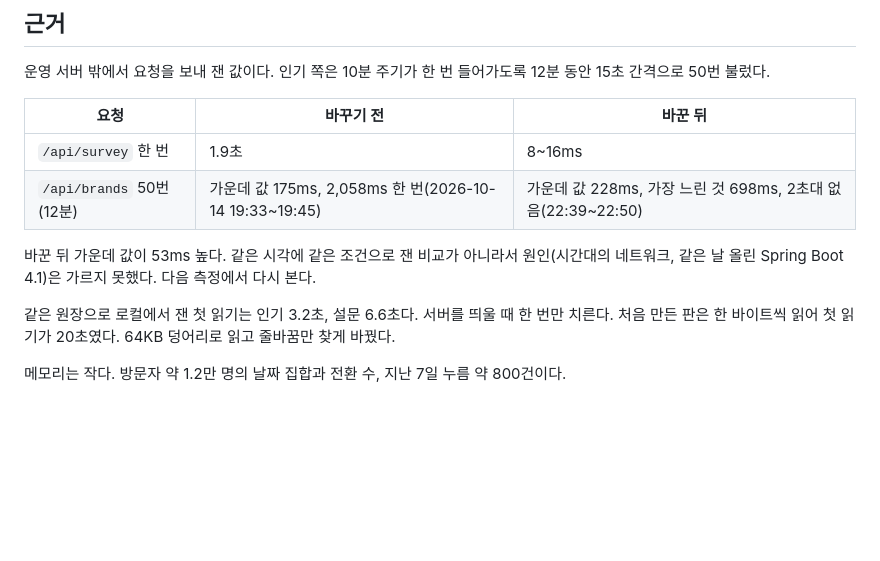
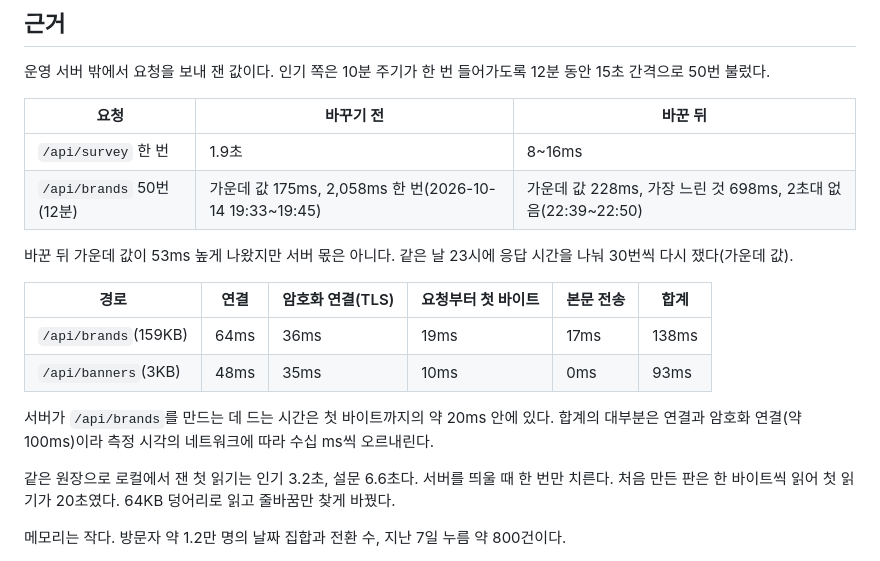
Before and after one commit to nn98/delivery-discount-api, a Markdown page: docs/decisions/ADR-011-event-log-incremental-read.md, the part around the change. Drawn GitHub-style; blank space fills up the shorter version.

```diff
--- a/docs/decisions/ADR-011-event-log-incremental-read.md
+++ b/docs/decisions/ADR-011-event-log-incremental-read.md
@@ -31,7 +31,14 @@
 | `/api/survey` 한 번 | 1.9초 | 8~16ms |
 | `/api/brands` 50번(12분) | 가운데 값 175ms, 2,058ms 한 번(2026-10-14 19:33~19:45) | 가운데 값 228ms, 가장 느린 것 698ms, 2초대 없음(22:39~22:50) |
 
-바꾼 뒤 가운데 값이 53ms 높다. 같은 시각에 같은 조건으로 잰 비교가 아니라서 원인(시간대의 네트워크, 같은 날 올린 Spring Boot 4.1)은 가르지 못했다. 다음 측정에서 다시 본다.
+바꾼 뒤 가운데 값이 53ms 높게 나왔지만 서버 몫은 아니다. 같은 날 23시에 응답 시간을 나눠 30번씩 다시 쟀다(가운데 값).
+
+| 경로 | 연결 | 암호화 연결(TLS) | 요청부터 첫 바이트 | 본문 전송 | 합계 |
+| --- | --- | --- | --- | --- | --- |
+| `/api/brands`(159KB) | 64ms | 36ms | 19ms | 17ms | 138ms |
+| `/api/banners`(3KB) | 48ms | 35ms | 10ms | 0ms | 93ms |
+
+서버가 `/api/brands`를 만드는 데 드는 시간은 첫 바이트까지의 약 20ms 안에 있다. 합계의 대부분은 연결과 암호화 연결(약 100ms)이라 측정 시각의 네트워크에 따라 수십 ms씩 오르내린다.
 
 같은 원장으로 로컬에서 잰 첫 읽기는 인기 3.2초, 설문 6.6초다. 서버를 띄울 때 한 번만 치른다. 처음 만든 판은 한 바이트씩 읽어 첫 읽기가 20초였다. 64KB 덩어리로 읽고 줄바꿈만 찾게 바꿨다.
 
```
Also changed, not shown: README.md (+1 -1 lines), docs/decisions/ADR-012-spring-boot-4-jackson-3.md (+3 -3 lines).
